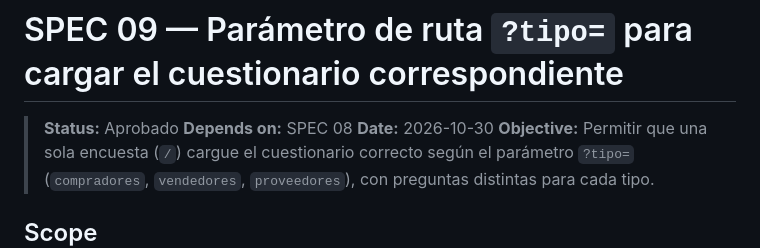
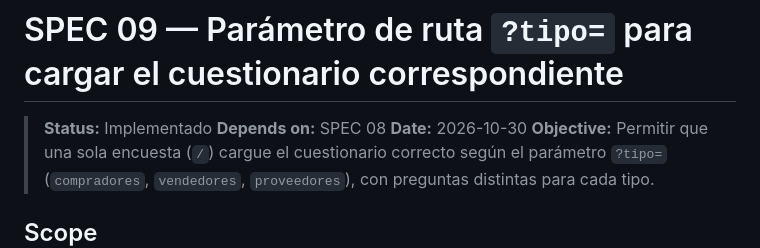
Before and after one commit to edgarcodev/encuesta-agente-ia, a Markdown page: specs/09-tipo-encuesta.md, the part around one of its changes. Rendered like a GitHub page.

Commit message:
SPEC 09: Mark spec as Implemented with all acceptance criteria met

```diff
--- a/specs/09-tipo-encuesta.md
+++ b/specs/09-tipo-encuesta.md
@@ -1,6 +1,6 @@
 # SPEC 09 — Parámetro de ruta `?tipo=` para cargar el cuestionario correspondiente
 
-> **Status:** Aprobado
+> **Status:** Implementado
 > **Depends on:** SPEC 08
 > **Date:** 2026-10-30
 > **Objective:** Permitir que una sola encuesta (`/`) cargue el cuestionario correcto según el parámetro `?tipo=` (`compradores`, `vendedores`, `proveedores`), con preguntas distintas para cada tipo.
```
Also changed, not shown: other parts of specs/09-tipo-encuesta.md (+10 -10 lines).
